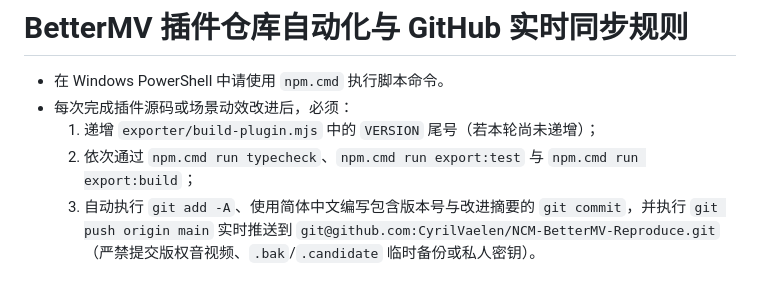
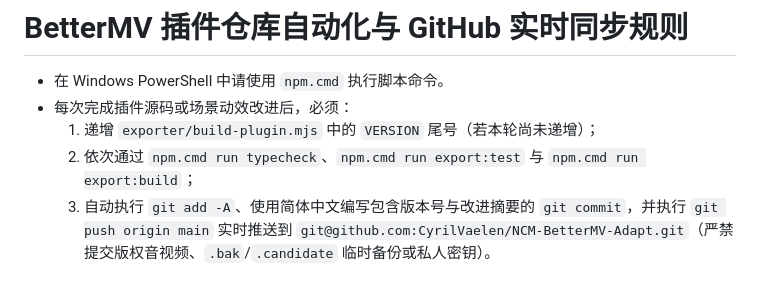
Before and after one commit to CyrilVaelen/NCM-BetterMV-Adapt, a Markdown page: GEMINI.md, the part around the change. GitHub-like rendering.

```diff
--- a/GEMINI.md
+++ b/GEMINI.md
@@ -4,4 +4,4 @@
 - 每次完成插件源码或场景动效改进后，必须：
   1. 递增 `exporter/build-plugin.mjs` 中的 `VERSION` 尾号（若本轮尚未递增）；
   2. 依次通过 `npm.cmd run typecheck`、`npm.cmd run export:test` 与 `npm.cmd run export:build`；
-  3. 自动执行 `git add -A`、使用简体中文编写包含版本号与改进摘要的 `git commit`，并执行 `git push origin main` 实时推送到 `git@github.com:CyrilVaelen/NCM-BetterMV-Reproduce.git`（严禁提交版权音视频、`.bak`/`.candidate` 临时备份或私人密钥）。
+  3. 自动执行 `git add -A`、使用简体中文编写包含版本号与改进摘要的 `git commit`，并执行 `git push origin main` 实时推送到 `git@github.com:CyrilVaelen/NCM-BetterMV-Adapt.git`（严禁提交版权音视频、`.bak`/`.candidate` 临时备份或私人密钥）。
```
Also changed, not shown: README.md (+15 -14 lines), docs/PUBLISHING.md (+1 -1 lines), docs/images/settings.jpg, 4 other files.
